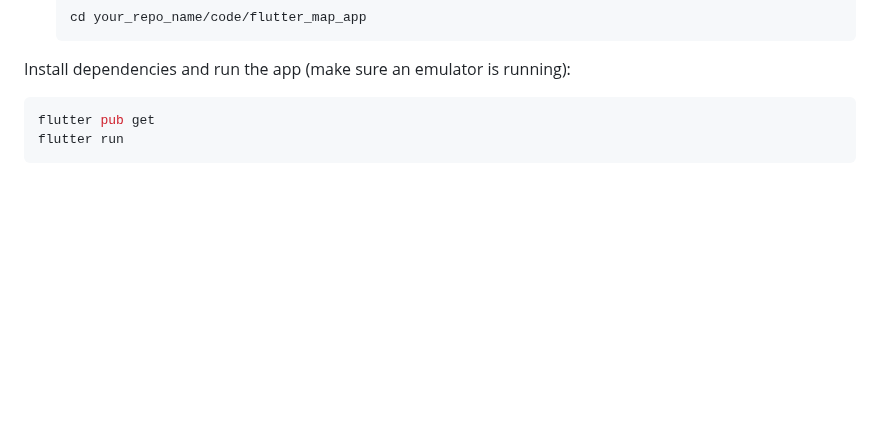
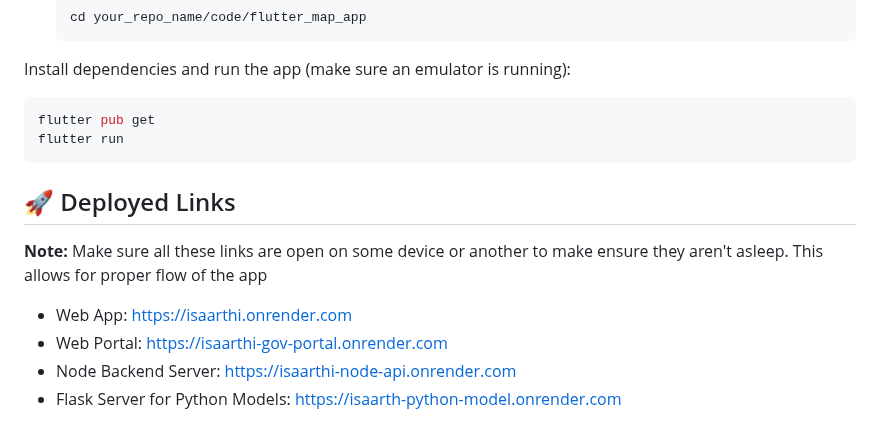
Before and after one commit to devansh1916/iSaarthi, a Markdown page: code/Readme.md, the part around the change. Drawn GitHub-style; blank space fills up the shorter version.

````diff
--- a/code/Readme.md
+++ b/code/Readme.md
@@ -93,3 +93,10 @@ Install dependencies and run the app (make sure an emulator is running):
 flutter pub get
 flutter run
 ```
+
+## 🚀 Deployed Links
+**Note:** Make sure all these links are open on some device or another to make ensure they aren't asleep. This allows for proper flow of the app
+* Web App: https://isaarthi.onrender.com
+* Web Portal: https://isaarthi-gov-portal.onrender.com
+* Node Backend Server: https://isaarthi-node-api.onrender.com
+* Flask Server for Python Models: https://isaarth-python-model.onrender.com
````
